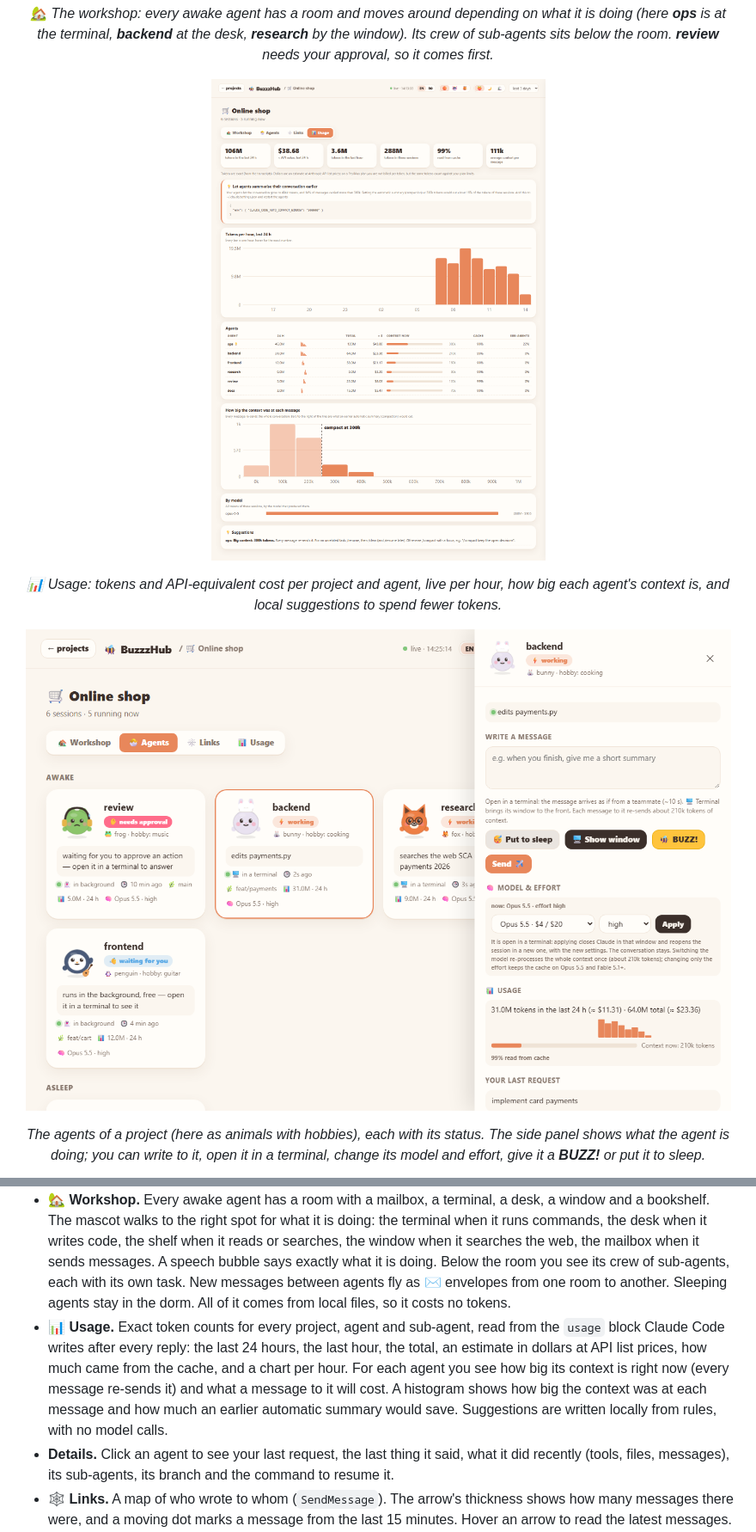
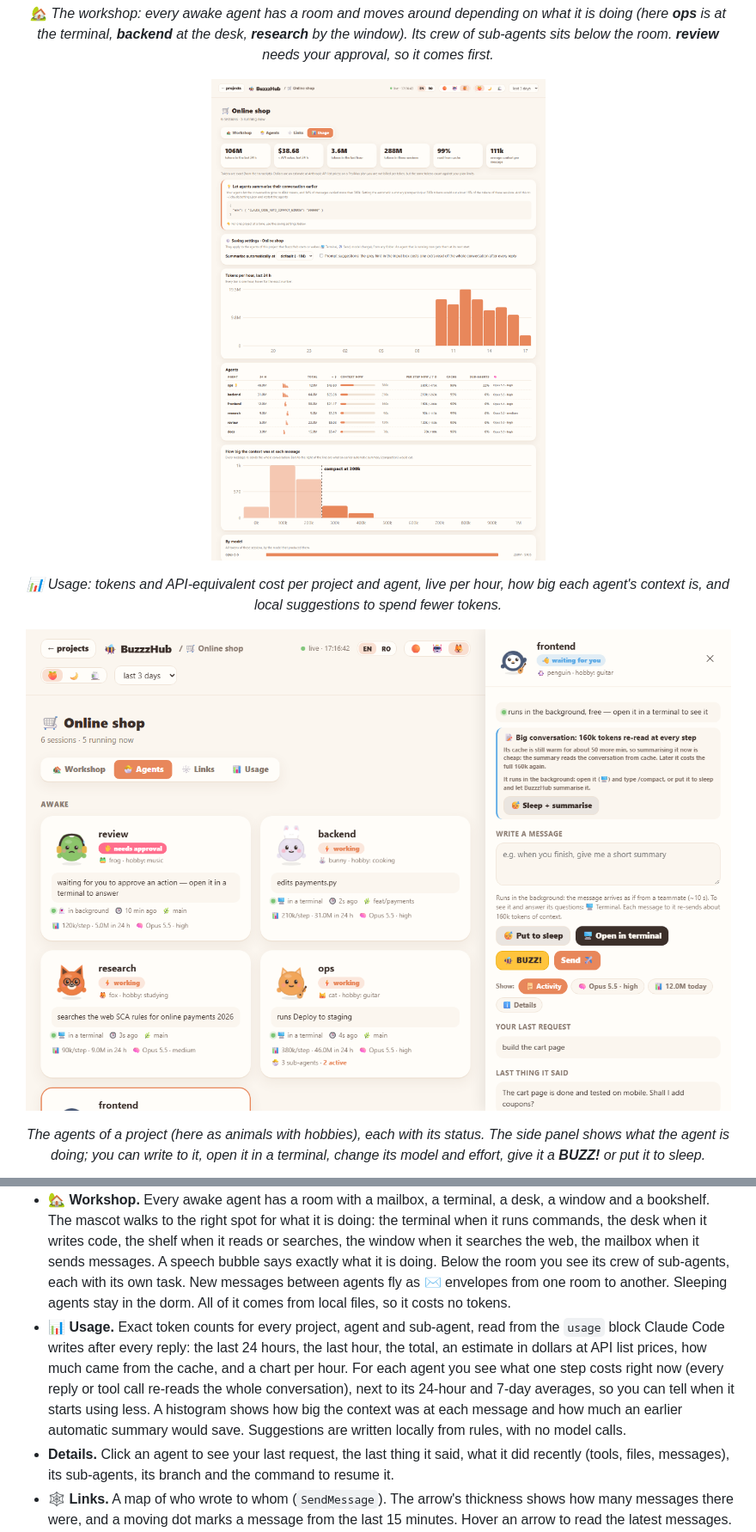
Before and after one commit to andrei-petrache/agenti-hub, a Markdown page: README.md, 2 parts joined by grey strips. Shown at 86% size. Drawn GitHub-style; pictures changed too: docs/agents.png, docs/usage.png.

```diff
--- a/README.md
+++ b/README.md
@@ -39,7 +39,7 @@ Open it in a terminal with one click, send it a message or put it to sleep.</p>
   - 😅 **stuck?**: it stopped at a tool, maybe waiting for a permission.
   - 💤 **sleeping**: the session is closed or untouched for a few hours.
 - **🏡 Workshop.** Every awake agent has a room with a mailbox, a terminal, a desk, a window and a bookshelf. The mascot walks to the right spot for what it is doing: the terminal when it runs commands, the desk when it writes code, the shelf when it reads or searches, the window when it searches the web, the mailbox when it sends messages. A speech bubble says exactly what it is doing. Below the room you see its crew of sub-agents, each with its own task. New messages between agents fly as ✉️ envelopes from one room to another. Sleeping agents stay in the dorm. All of it comes from local files, so it costs no tokens.
-- **📊 Usage.** Exact token counts for every project, agent and sub-agent, read from the `usage` block Claude Code writes after every reply: the last 24 hours, the last hour, the total, an estimate in dollars at API list prices, how much came from the cache, and a chart per hour. For each agent you see how big its context is right now (every message re-sends it) and what a message to it will cost. A histogram shows how big the context was at each message and how much an earlier automatic summary would save. Suggestions are written locally from rules, with no model calls.
+- **📊 Usage.** Exact token counts for every project, agent and sub-agent, read from the `usage` block Claude Code writes after every reply: the last 24 hours, the last hour, the total, an estimate in dollars at API list prices, how much came from the cache, and a chart per hour. For each agent you see what one step costs right now (every reply or tool call re-reads the whole conversation), next to its 24-hour and 7-day averages, so you can tell when it starts using less. A histogram shows how big the context was at each message and how much an earlier automatic summary would save. Suggestions are written locally from rules, with no model calls.
 - **Details.** Click an agent to see your last request, the last thing it said, what it did recently (tools, files, messages), its sub-agents, its branch and the command to resume it.
 - **🕸️ Links.** A map of who wrote to whom (`SendMessage`). The arrow's thickness shows how many messages there were, and a moving dot marks a message from the last 15 minutes. Hover an arrow to read the latest messages.
 - **🖥️ Terminal.** Any agent opens in a terminal window with one click (Git Bash by default, with the agent's name in the title), where you see it and answer it:
```
Also changed, not shown: other parts of README.md (+10 -3 lines), 5 other files.
